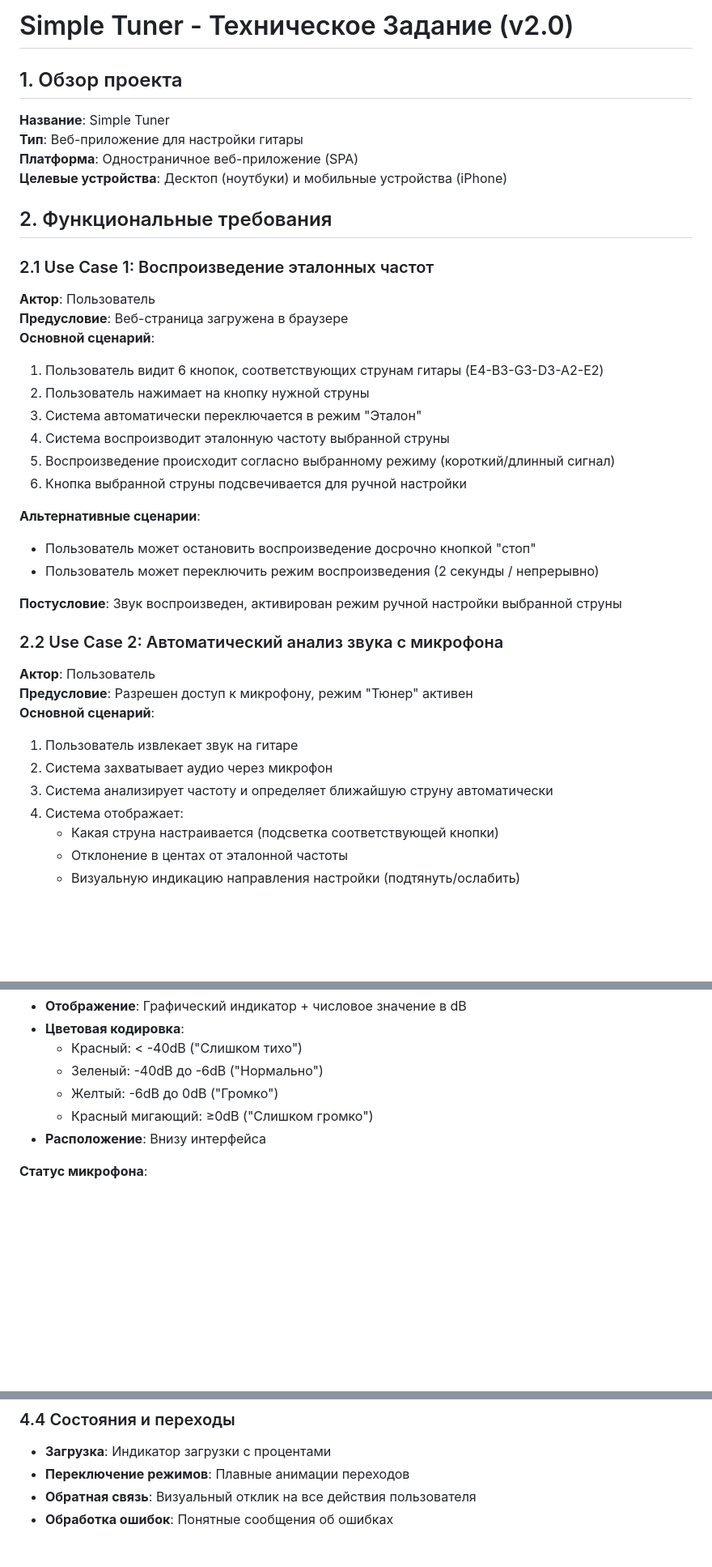
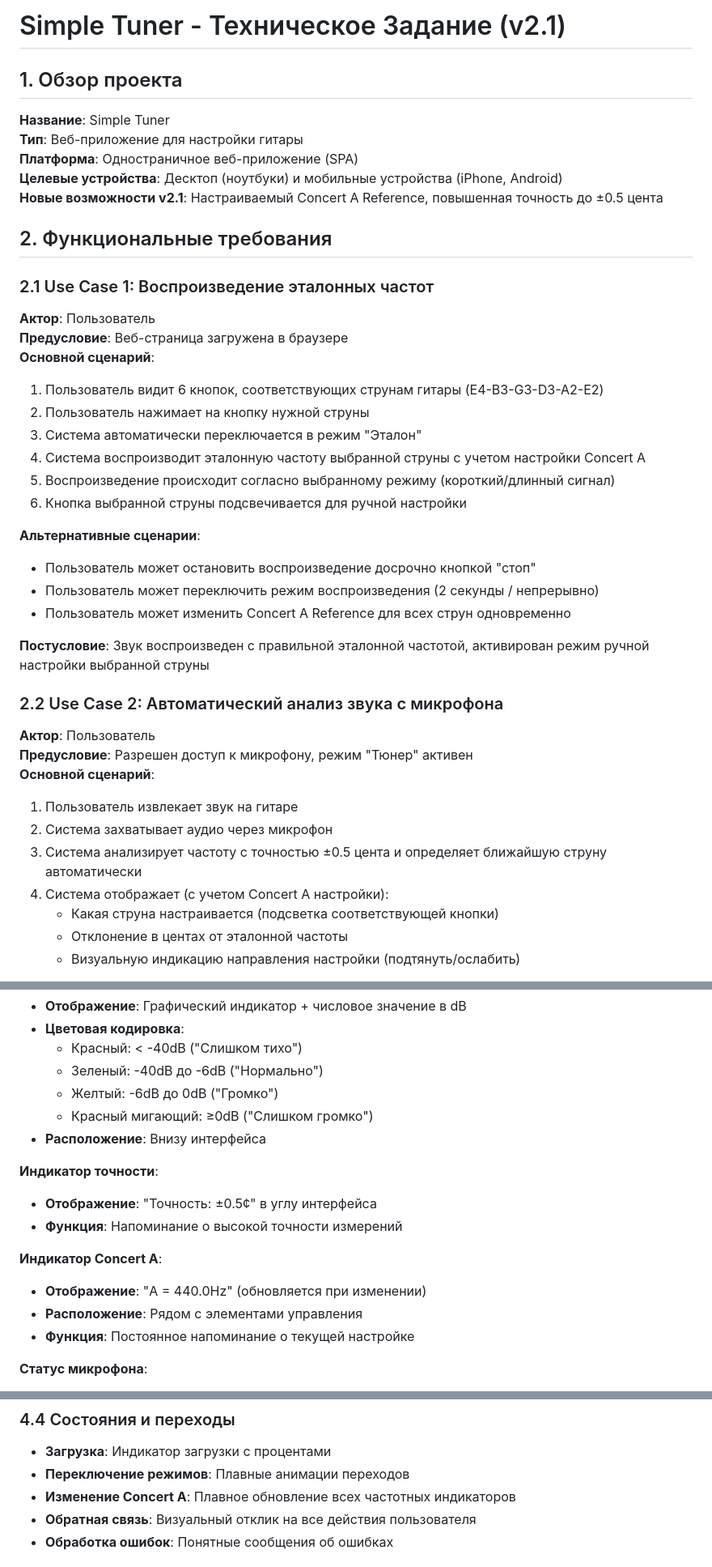
Before and after one commit to IL-IL/simple_tuner, a Markdown page: requirements.md, 3 parts joined by grey strips. Shown at 81% size. Rendered like a GitHub page; blank space fills up the shorter version.

```diff
--- a/requirements.md
+++ b/requirements.md
@@ -1,11 +1,12 @@
-# Simple Tuner - Техническое Задание (v2.0)
+# Simple Tuner - Техническое Задание (v2.1)
 
 ## 1. Обзор проекта
 
 **Название**: Simple Tuner
 **Тип**: Веб-приложение для настройки гитары
 **Платформа**: Одностраничное веб-приложение (SPA)
-**Целевые устройства**: Десктоп (ноутбуки) и мобильные устройства (iPhone)
+**Целевые устройства**: Десктоп (ноутбуки) и мобильные устройства (iPhone, Android)
+**Новые возможности v2.1**: Настраиваемый Concert A Reference, повышенная точность до ±0.5 цента
 
 ## 2. Функциональные требования
 
@@ -17,15 +18,16 @@
 1. Пользователь видит 6 кнопок, соответствующих струнам гитары (E4-B3-G3-D3-A2-E2)
 2. Пользователь нажимает на кнопку нужной струны
 3. Система автоматически переключается в режим "Эталон"
-4. Система воспроизводит эталонную частоту выбранной струны
+4. Система воспроизводит эталонную частоту выбранной струны с учетом настройки Concert A
 5. Воспроизведение происходит согласно выбранному режиму (короткий/длинный сигнал)
 6. Кнопка выбранной струны подсвечивается для ручной настройки
 
 **Альтернативные сценарии**:
 - Пользователь может остановить воспроизведение досрочно кнопкой "стоп"
 - Пользователь может переключить режим воспроизведения (2 секунды / непрерывно)
+- Пользователь может изменить Concert A Reference для всех струн одновременно
 
-**Постусловие**: Звук воспроизведен, активирован режим ручной настройки выбранной струны
+**Постусловие**: Звук воспроизведен с правильной эталонной частотой, активирован режим ручной настройки выбранной струны
 
 ### 2.2 Use Case 2: Автоматический анализ звука с микрофона
 
@@ -34,8 +36,8 @@
 **Основной сценарий**:
 1. Пользователь извлекает звук на гитаре
 2. Система захватывает аудио через микрофон
-3. Система анализирует частоту и определяет ближайшую струну автоматически
-4. Система отображает:
+3. Система анализирует частоту с точностью ±0.5 цента и определяет ближайшую струну автоматически
+4. Система отображает (с учетом Concert A настройки):
    - Какая струна настраивается (подсветка соответствующей кнопки)
    - Отклонение в центах от эталонной частоты
    - Визуальную индикацию направления настройки (подтянуть/ослабить)
@@ -214,6 +263,15 @@
   - Желтый: -6dB до 0dB ("Громко")
   - Красный мигающий: ≥0dB ("Слишком громко")
 - **Расположение**: Внизу интерфейса
+
+**Индикатор точности**:
+- **Отображение**: "Точность: ±0.5¢" в углу интерфейса
+- **Функция**: Напоминание о высокой точности измерений
+
+**Индикатор Concert A**:
+- **Отображение**: "A = 440.0Hz" (обновляется при изменении)
+- **Расположение**: Рядом с элементами управления
+- **Функция**: Постоянное напоминание о текущей настройке
 
 **Статус микрофона**:
 - **Текст**: "Микрофон активен" / "Доступ к микрофону запрещен"
@@ -232,6 +290,7 @@
 ### 4.4 Состояния и переходы
 - **Загрузка**: Индикатор загрузки с процентами
 - **Переключение режимов**: Плавные анимации переходов
+- **Изменение Concert A**: Плавное обновление всех частотных индикаторов
 - **Обратная связь**: Визуальный отклик на все действия пользователя
 - **Обработка ошибок**: Понятные сообщения об ошибках
 
```
Also changed, not shown: other parts of requirements.md (+81 -34 lines).
